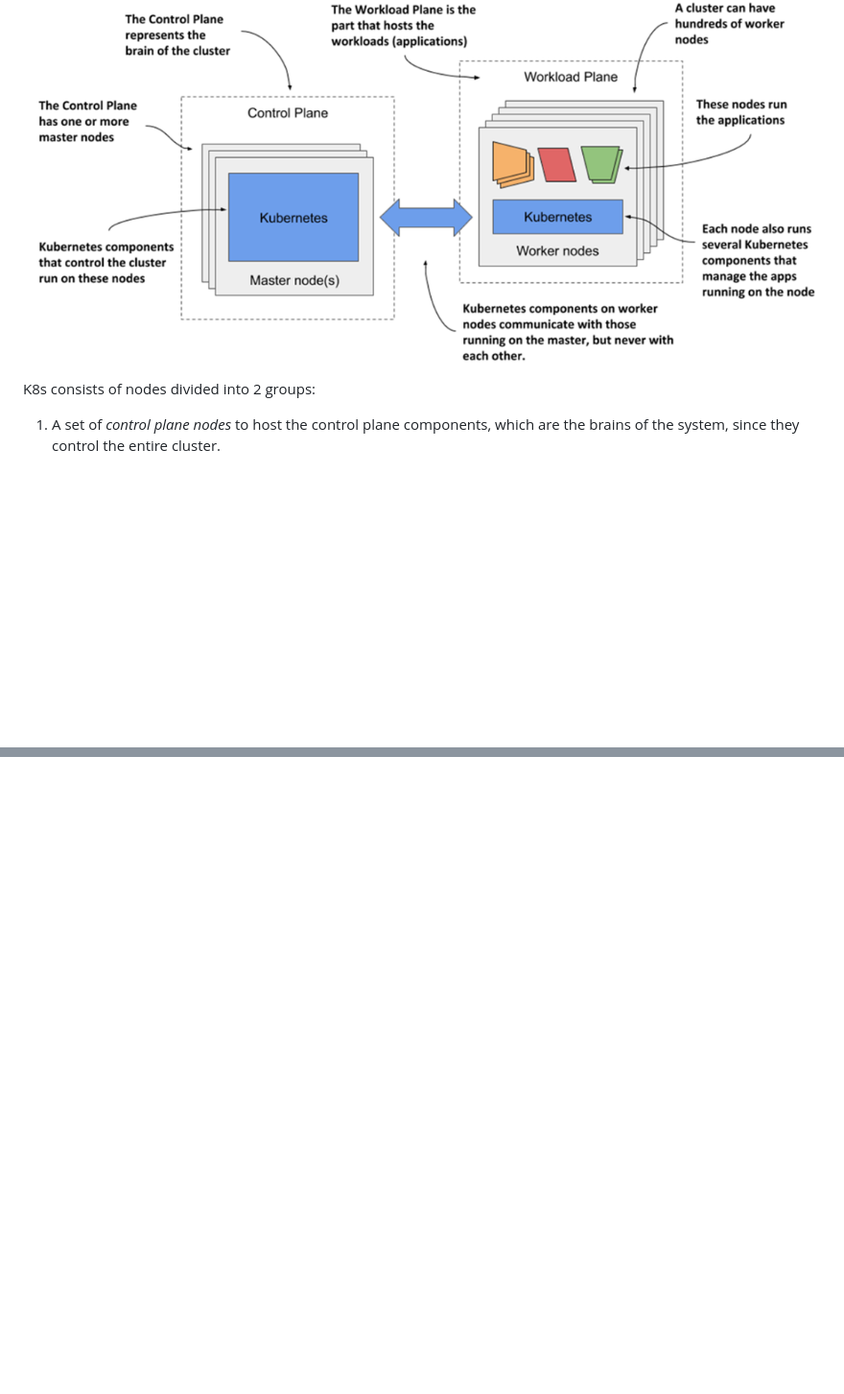
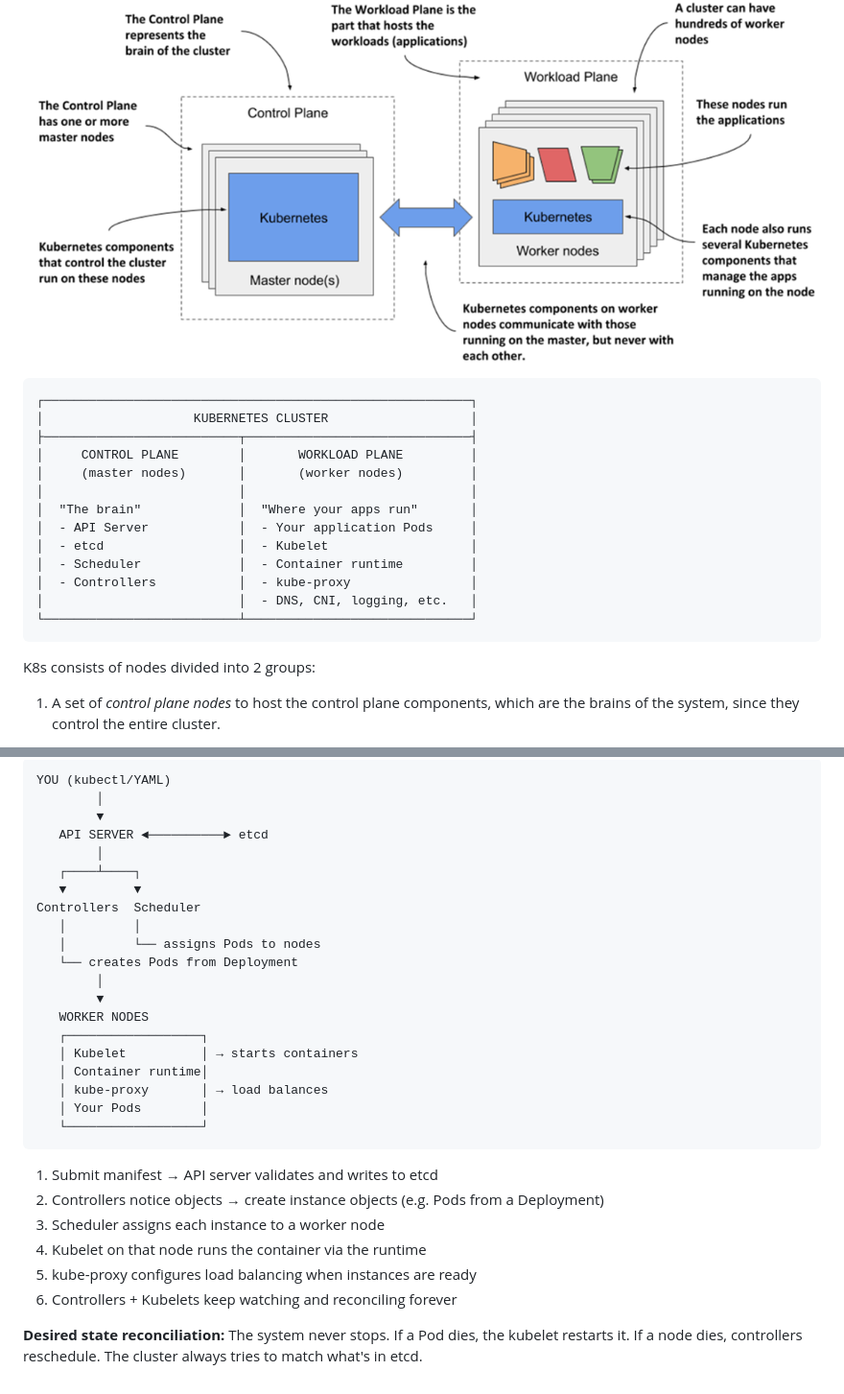
Before and after one commit to amitvikramraj/k8s-in-action, a Markdown page: notes/chapter-01.md, 2 parts joined by grey strips. Shown at 96% size. Rendered like a GitHub page; blank space fills up the shorter version.

Commit message:
feat: added kubernetes deployment workflow diagram

````diff
--- a/notes/chapter-01.md
+++ b/notes/chapter-01.md
@@ -113,6 +113,23 @@ If the application is built on the APIs of Kubernetes instead of directly on the
 
 
 ![K8s-Architecture](./images/chapter-01/k8s-architecture.png)
+
+
+```md
+┌─────────────────────────────────────────────────────────┐
+│                    KUBERNETES CLUSTER                   │
+├──────────────────────────┬──────────────────────────────┤
+│     CONTROL PLANE        │       WORKLOAD PLANE         │
+│     (master nodes)       │       (worker nodes)         │
+│                          │                              │
+│  "The brain"             │  "Where your apps run"       │
+│  - API Server            │  - Your application Pods     │
+│  - etcd                  │  - Kubelet                   │
+│  - Scheduler             │  - Container runtime         │
+│  - Controllers           │  - kube-proxy                │
+│                          │  - DNS, CNI, logging, etc.   │
+└──────────────────────────┴──────────────────────────────┘
+```
 
 K8s consists of nodes divided into 2 groups:
 
@@ -273,0 +306,32 @@ The following actions take place when you deploy the application:
+```md
+YOU (kubectl/YAML)
+        │
+        ▼
+   API SERVER ◄──────────► etcd
+        │
+   ┌────┴────┐
+   ▼         ▼
+Controllers  Scheduler
+   │         │
+   │         └── assigns Pods to nodes
+   └── creates Pods from Deployment
+        │
+        ▼
+   WORKER NODES
+   ┌──────────────────┐
+   │ Kubelet          │ → starts containers
+   │ Container runtime│
+   │ kube-proxy       │ → load balances
+   │ Your Pods        │
+   └──────────────────┘
+```
+
+
+1. Submit manifest → API server validates and writes to etcd
+2. Controllers notice objects → create instance objects (e.g. Pods from a Deployment)
+3. Scheduler assigns each instance to a worker node
+4. Kubelet on that node runs the container via the runtime
+5. kube-proxy configures load balancing when instances are ready
+6. Controllers + Kubelets keep watching and reconciling forever
+
+**Desired state reconciliation:** The system never stops. If a Pod dies, the kubelet restarts it. If a node dies, controllers reschedule. The cluster always tries to match what's in etcd.
````
Also changed, not shown: other parts of notes/chapter-01.md (+22 -7 lines).
